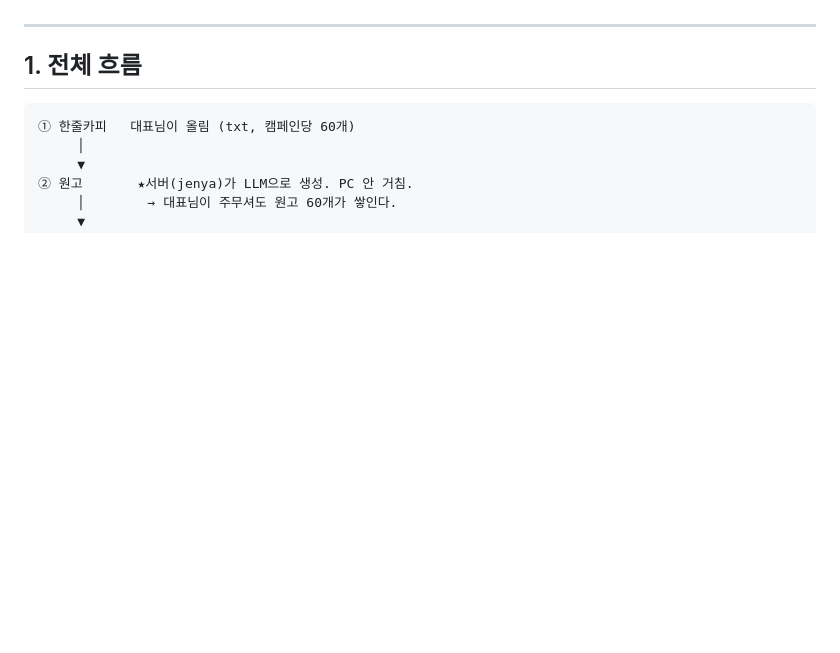
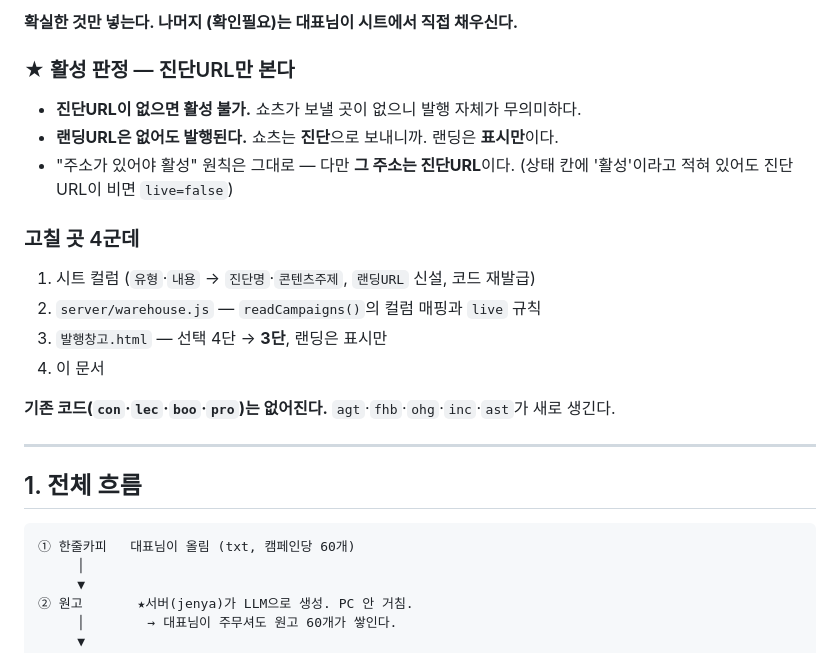
Before and after one commit to ggorilla11-hub/genya-builder, a Markdown page: docs/발행창고_설계.md, the part around one of its changes. Rendered like a GitHub page; blank space fills up the shorter version.

Commit message:
docs(발행창고): 구조 정정 기록 — 랜딩은 선택 대상이 아니라 최종 목적지 (v5 발행 후 반영)

```diff
--- a/docs/발행창고_설계.md
+++ b/docs/발행창고_설계.md
@@ -13,3 +73,20 @@
+**확실한 것만 넣는다. 나머지 (확인필요)는 대표님이 시트에서 직접 채우신다.**
+
+### ★ 활성 판정 — 진단URL만 본다
+
+- **진단URL이 없으면 활성 불가.** 쇼츠가 보낼 곳이 없으니 발행 자체가 무의미하다.
+- **랜딩URL은 없어도 발행된다.** 쇼츠는 **진단**으로 보내니까. 랜딩은 **표시만**이다.
+- "주소가 있어야 활성" 원칙은 그대로 — 다만 **그 주소는 진단URL**이다.
+  (상태 칸에 '활성'이라고 적혀 있어도 진단URL이 비면 `live=false`)
+
+### 고칠 곳 4군데
+
+1. 시트 컬럼 (`유형`·`내용` → `진단명`·`콘텐츠주제`, `랜딩URL` 신설, 코드 재발급)
+2. `server/warehouse.js` — `readCampaigns()`의 컬럼 매핑과 `live` 규칙
+3. `발행창고.html` — 선택 4단 → **3단**, 랜딩은 표시만
+4. 이 문서
+
+**기존 코드(`con`·`lec`·`boo`·`pro`)는 없어진다.** `agt`·`fhb`·`ohg`·`inc`·`ast`가 새로 생긴다.
 
 ---
 
```
Also changed, not shown: other parts of docs/발행창고_설계.md (+60 -0 lines).
